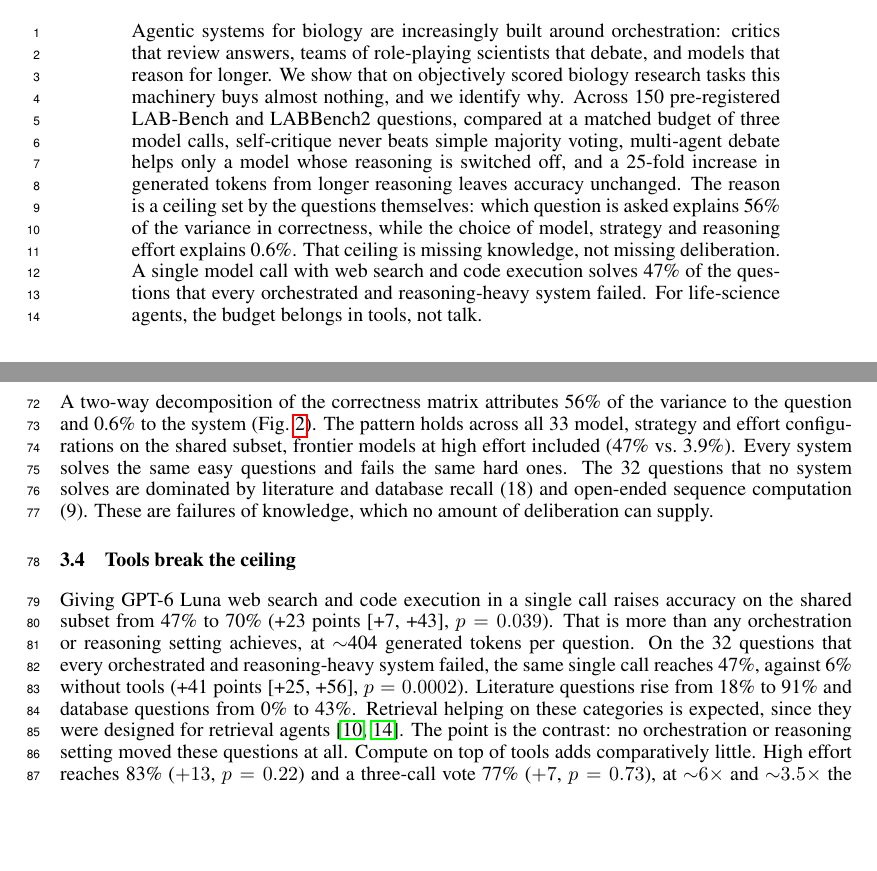
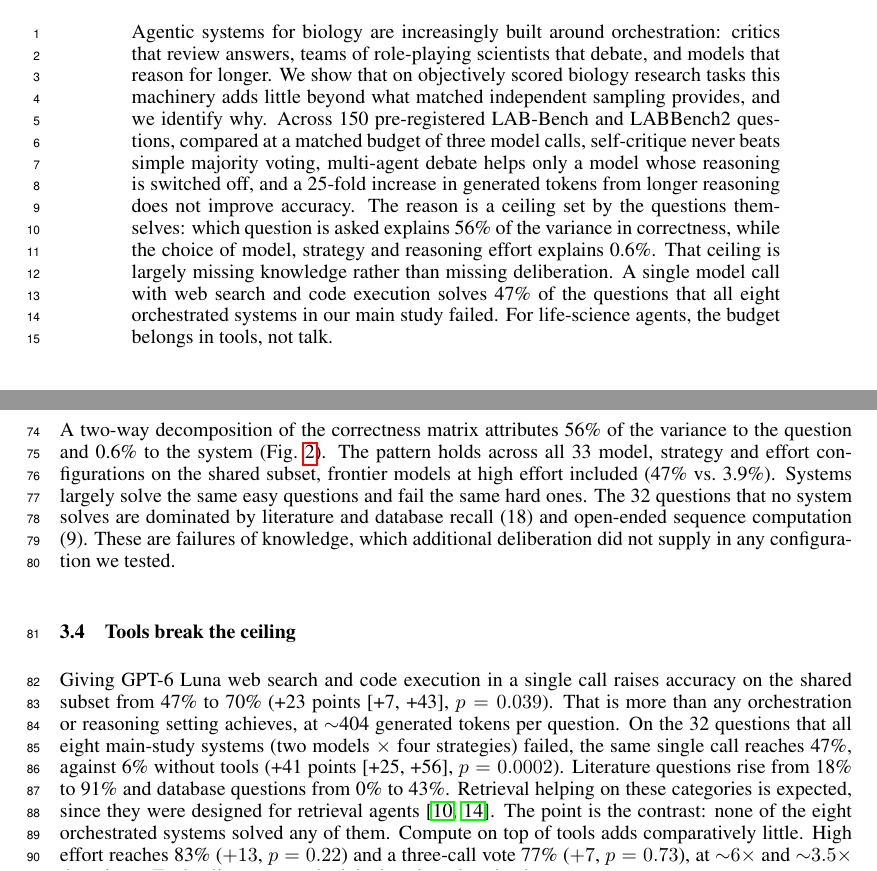
Before and after one commit to i-habib/tools-not-talk, a LaTeX paper (paper/main.tex): two parts of pages 1 and 3 of 7, joined at a grey line, cut so that both start at the same text, the shorter picture padded with empty space. Compiled offline with pdfLaTeX.

Commit message:
Soften absolute claims; fix unsolved-set scope wording; explicit marker legend
Co-Authored-By: Claude Opus 5.5 <noreply@anthropic.com>

```diff
--- a/paper/main.tex
+++ b/paper/main.tex
@@ -26,11 +26,11 @@
 
 \begin{abstract}
 Agentic systems for biology are increasingly built around orchestration: critics that review answers, teams of role-playing scientists that debate, and models that reason for longer.
-We show that on objectively scored biology research tasks this machinery buys almost nothing, and we identify why.
-Across 150 pre-registered LAB-Bench and LABBench2 questions, compared at a matched budget of three model calls, self-critique never beats simple majority voting, multi-agent debate helps only a model whose reasoning is switched off, and a \TokRatioOSS-fold increase in generated tokens from longer reasoning leaves accuracy unchanged.
+We show that on objectively scored biology research tasks this machinery adds little beyond what matched independent sampling provides, and we identify why.
+Across 150 pre-registered LAB-Bench and LABBench2 questions, compared at a matched budget of three model calls, self-critique never beats simple majority voting, multi-agent debate helps only a model whose reasoning is switched off, and a \TokRatioOSS-fold increase in generated tokens from longer reasoning does not improve accuracy.
 The reason is a ceiling set by the questions themselves: which question is asked explains \ItemShareMain\% of the variance in correctness, while the choice of model, strategy and reasoning effort explains \ArmShareMain\%.
-That ceiling is missing knowledge, not missing deliberation.
-A single model call with web search and code execution solves \ToolsYesUnsolved\% of the questions that every orchestrated and reasoning-heavy system failed.
+That ceiling is largely missing knowledge rather than missing deliberation.
+A single model call with web search and code execution solves \ToolsYesUnsolved\% of the questions that all eight orchestrated systems in our main study failed.
 For life-science agents, the budget belongs in tools, not talk.
 \end{abstract}
 
@@ -117,15 +117,15 @@ Stacking orchestration on high effort adds nothing: GPT-6 Sol scores \TDirectHig
 A two-way decomposition of the correctness matrix attributes \ItemShareMain\% of the variance to the question and \ArmShareMain\% to the system (Fig.~\ref{fig:ceiling}).
 The pattern holds across all \NArmsThirty{} model, strategy and effort configurations on the shared subset, frontier models at high effort included (\ItemShareThirty\% vs.\ \ArmShareThirty\%).
-Every system solves the same easy questions and fails the same hard ones.
+Systems largely solve the same easy questions and fail the same hard ones.
 The \NUnsolved{} questions that no system solves are dominated by literature and database recall (\NUnsolvedRecall{}) and open-ended sequence computation (\NUnsolvedSeqQAII{}).
-These are failures of knowledge, which no amount of deliberation can supply.
+These are failures of knowledge, which additional deliberation did not supply in any configuration we tested.
 
 \subsection{Tools break the ceiling}\label{sec:tools}
 Giving GPT-6 Luna web search and code execution in a single call raises accuracy on the shared subset from \ToolsNoThirty\% to \ToolsYesThirty\% (\ToolsDThirty{} points [\ToolsDThirtyLo, \ToolsDThirtyHi], $p=\ToolsPThirty$).
 That is more than any orchestration or reasoning setting achieves, at ${\sim}$\ToolsTokThirty{} generated tokens per question.
-On the \ToolsNUnsolved{} questions that every orchestrated and reasoning-heavy system failed, the same single call reaches \ToolsYesUnsolved\%, against \ToolsNoUnsolved\% without tools (\ToolsDUnsolved{} points [\ToolsDUnsolvedLo, \ToolsDUnsolvedHi], $p=\ToolsPUnsolved$).
+On the \ToolsNUnsolved{} questions that all eight main-study systems (two models $\times$ four strategies) failed, the same single call reaches \ToolsYesUnsolved\%, against \ToolsNoUnsolved\% without tools (\ToolsDUnsolved{} points [\ToolsDUnsolvedLo, \ToolsDUnsolvedHi], $p=\ToolsPUnsolved$).
 Literature questions rise from \ToolsLitNoUnsolved\% to \ToolsLitYesUnsolved\% and database questions from \ToolsDbNoUnsolved\% to \ToolsDbYesUnsolved\%.
-Retrieval helping on these categories is expected, since they were designed for retrieval agents \citep{laurent2024labbench,futurehouse2024paperqa2}. The point is the contrast: no orchestration or reasoning setting moved these questions at all.
+Retrieval helping on these categories is expected, since they were designed for retrieval agents \citep{laurent2024labbench,futurehouse2024paperqa2}. The point is the contrast: none of the eight orchestrated systems solved any of them.
 Compute on top of tools adds comparatively little. High effort reaches \ToolsHighAccThirty\% ($\ToolsHighDThirty$, $p=\ToolsHighPThirty$) and a three-call vote \ToolsVoteAccThirty\% ($\ToolsVoteDThirty$, $p=\ToolsVotePThirty$), at ${\sim}6\times$ and ${\sim}3.5\times$ the tokens.
 Tool calls never reached the benchmark or its datasets.
 
```
Also changed, not shown: paper/figures/fig_think_vs_talk.pdf, paper/main.pdf, results/figures/fig_think_vs_talk.pdf, results/figures/fig_think_vs_talk.png, paper/main.tex (20 more changed lines), 2 other files.
